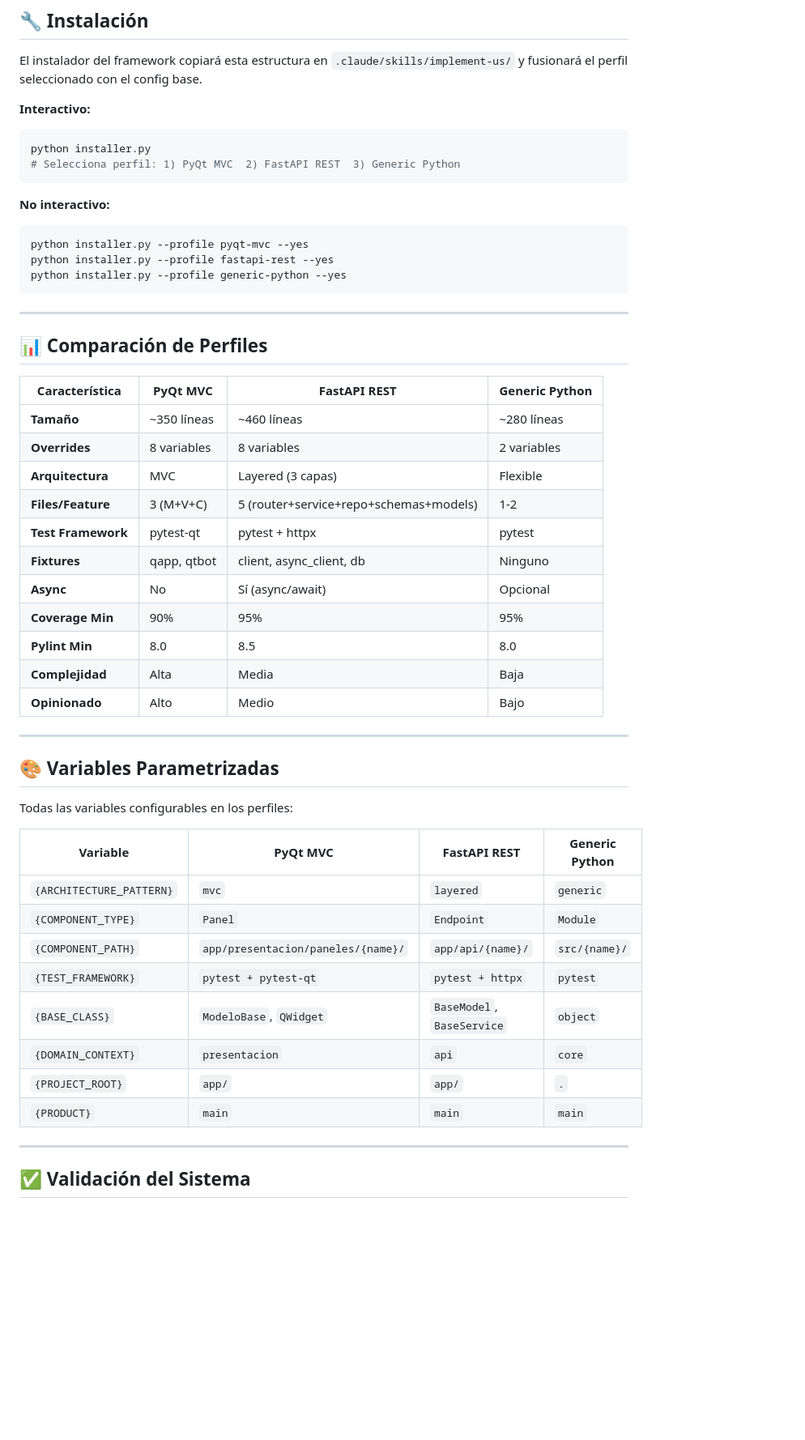
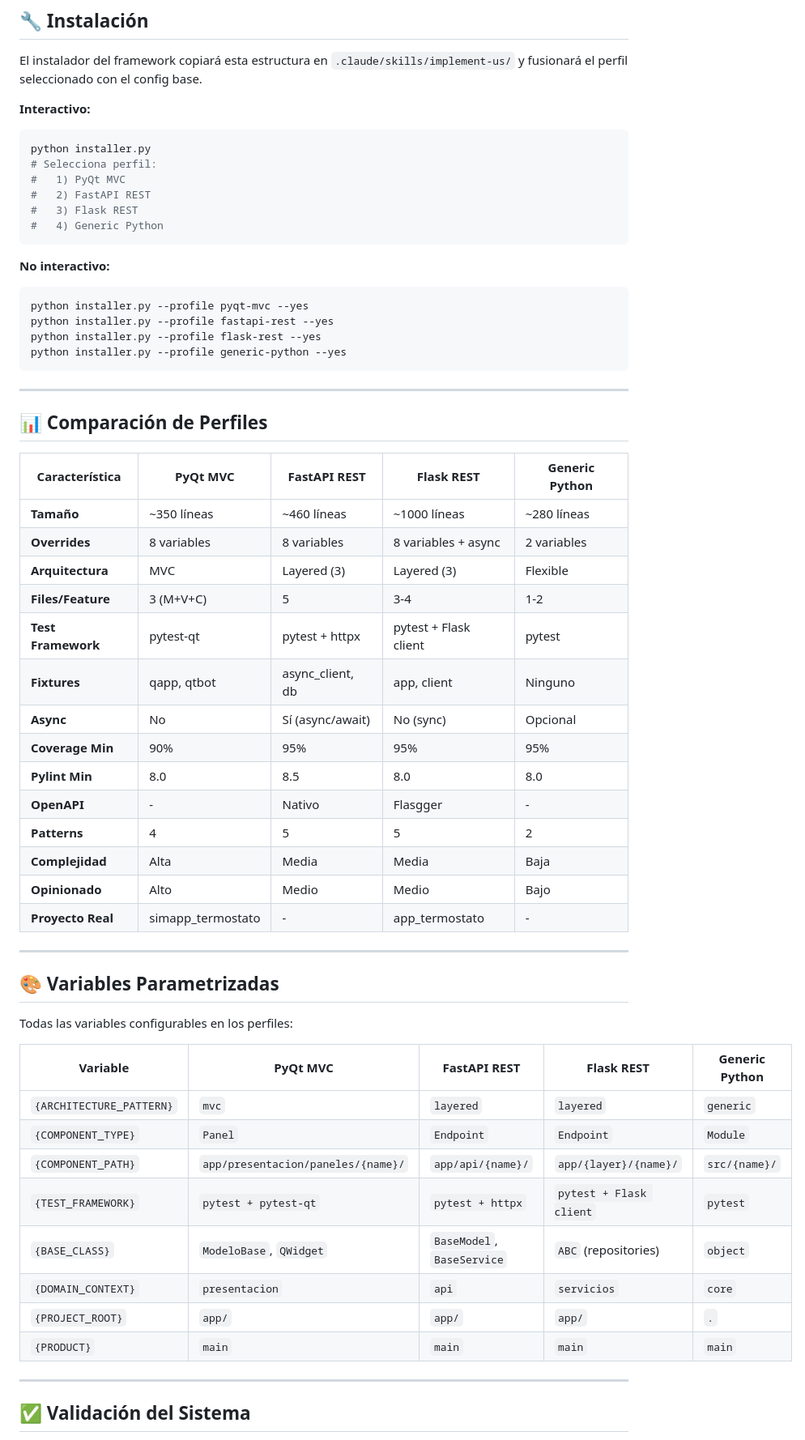
Before and after one commit to vvalotto/claude-dev-kit, a Markdown page: skills/implement-us/README.md, the part around one of its changes. Shown at 81% size. GitHub-like rendering; blank space fills up the shorter version.

````diff
--- a/skills/implement-us/README.md
+++ b/skills/implement-us/README.md
@@ -146,13 +181,18 @@ El instalador del framework copiará esta estructura en `.claude/skills/implemen
 **Interactivo:**
 ```bash
 python installer.py
-# Selecciona perfil: 1) PyQt MVC  2) FastAPI REST  3) Generic Python
+# Selecciona perfil:
+#   1) PyQt MVC
+#   2) FastAPI REST
+#   3) Flask REST
+#   4) Generic Python
 ```
 
 **No interactivo:**
 ```bash
 python installer.py --profile pyqt-mvc --yes
 python installer.py --profile fastapi-rest --yes
+python installer.py --profile flask-rest --yes
 python installer.py --profile generic-python --yes
 ```
 
@@ -160,19 +200,22 @@ python installer.py --profile generic-python --yes
 
 ## 📊 Comparación de Perfiles
 
-| Característica | PyQt MVC | FastAPI REST | Generic Python |
-|----------------|----------|--------------|----------------|
-| **Tamaño** | ~350 líneas | ~460 líneas | ~280 líneas |
-| **Overrides** | 8 variables | 8 variables | 2 variables |
-| **Arquitectura** | MVC | Layered (3 capas) | Flexible |
-| **Files/Feature** | 3 (M+V+C) | 5 (router+service+repo+schemas+models) | 1-2 |
-| **Test Framework** | pytest-qt | pytest + httpx | pytest |
-| **Fixtures** | qapp, qtbot | client, async_client, db | Ninguno |
-| **Async** | No | Sí (async/await) | Opcional |
-| **Coverage Min** | 90% | 95% | 95% |
-| **Pylint Min** | 8.0 | 8.5 | 8.0 |
-| **Complejidad** | Alta | Media | Baja |
-| **Opinionado** | Alto | Medio | Bajo |
+| Característica | PyQt MVC | FastAPI REST | Flask REST | Generic Python |
+|----------------|----------|--------------|------------|----------------|
+| **Tamaño** | ~350 líneas | ~460 líneas | ~1000 líneas | ~280 líneas |
+| **Overrides** | 8 variables | 8 variables | 8 variables + async | 2 variables |
+| **Arquitectura** | MVC | Layered (3) | Layered (3) | Flexible |
+| **Files/Feature** | 3 (M+V+C) | 5 | 3-4 | 1-2 |
+| **Test Framework** | pytest-qt | pytest + httpx | pytest + Flask client | pytest |
+| **Fixtures** | qapp, qtbot | async_client, db | app, client | Ninguno |
+| **Async** | No | Sí (async/await) | No (sync) | Opcional |
+| **Coverage Min** | 90% | 95% | 95% | 95% |
+| **Pylint Min** | 8.0 | 8.5 | 8.0 | 8.0 |
+| **OpenAPI** | - | Nativo | Flasgger | - |
+| **Patterns** | 4 | 5 | 5 | 2 |
+| **Complejidad** | Alta | Media | Media | Baja |
+| **Opinionado** | Alto | Medio | Medio | Bajo |
+| **Proyecto Real** | simapp_termostato | - | app_termostato | - |
 
 ---
 
@@ -180,16 +223,16 @@ python installer.py --profile generic-python --yes
 
 Todas las variables configurables en los perfiles:
 
-| Variable | PyQt MVC | FastAPI REST | Generic Python |
-|----------|----------|--------------|----------------|
-| `{ARCHITECTURE_PATTERN}` | `mvc` | `layered` | `generic` |
-| `{COMPONENT_TYPE}` | `Panel` | `Endpoint` | `Module` |
-| `{COMPONENT_PATH}` | `app/presentacion/paneles/{name}/` | `app/api/{name}/` | `src/{name}/` |
-| `{TEST_FRAMEWORK}` | `pytest + pytest-qt` | `pytest + httpx` | `pytest` |
-| `{BASE_CLASS}` | `ModeloBase`, `QWidget` | `BaseModel`, `BaseService` | `object` |
-| `{DOMAIN_CONTEXT}` | `presentacion` | `api` | `core` |
-| `{PROJECT_ROOT}` | `app/` | `app/` | `.` |
-| `{PRODUCT}` | `main` | `main` | `main` |
+| Variable | PyQt MVC | FastAPI REST | Flask REST | Generic Python |
+|----------|----------|--------------|------------|----------------|
+| `{ARCHITECTURE_PATTERN}` | `mvc` | `layered` | `layered` | `generic` |
+| `{COMPONENT_TYPE}` | `Panel` | `Endpoint` | `Endpoint` | `Module` |
+| `{COMPONENT_PATH}` | `app/presentacion/paneles/{name}/` | `app/api/{name}/` | `app/{layer}/{name}/` | `src/{name}/` |
+| `{TEST_FRAMEWORK}` | `pytest + pytest-qt` | `pytest + httpx` | `pytest + Flask client` | `pytest` |
+| `{BASE_CLASS}` | `ModeloBase`, `QWidget` | `BaseModel`, `BaseService` | `ABC` (repositories) | `object` |
+| `{DOMAIN_CONTEXT}` | `presentacion` | `api` | `servicios` | `core` |
+| `{PROJECT_ROOT}` | `app/` | `app/` | `app/` | `.` |
+| `{PRODUCT}` | `main` | `main` | `main` | `main` |
 
 ---
 
````
Also changed, not shown: other parts of skills/implement-us/README.md (+41 -5 lines).
